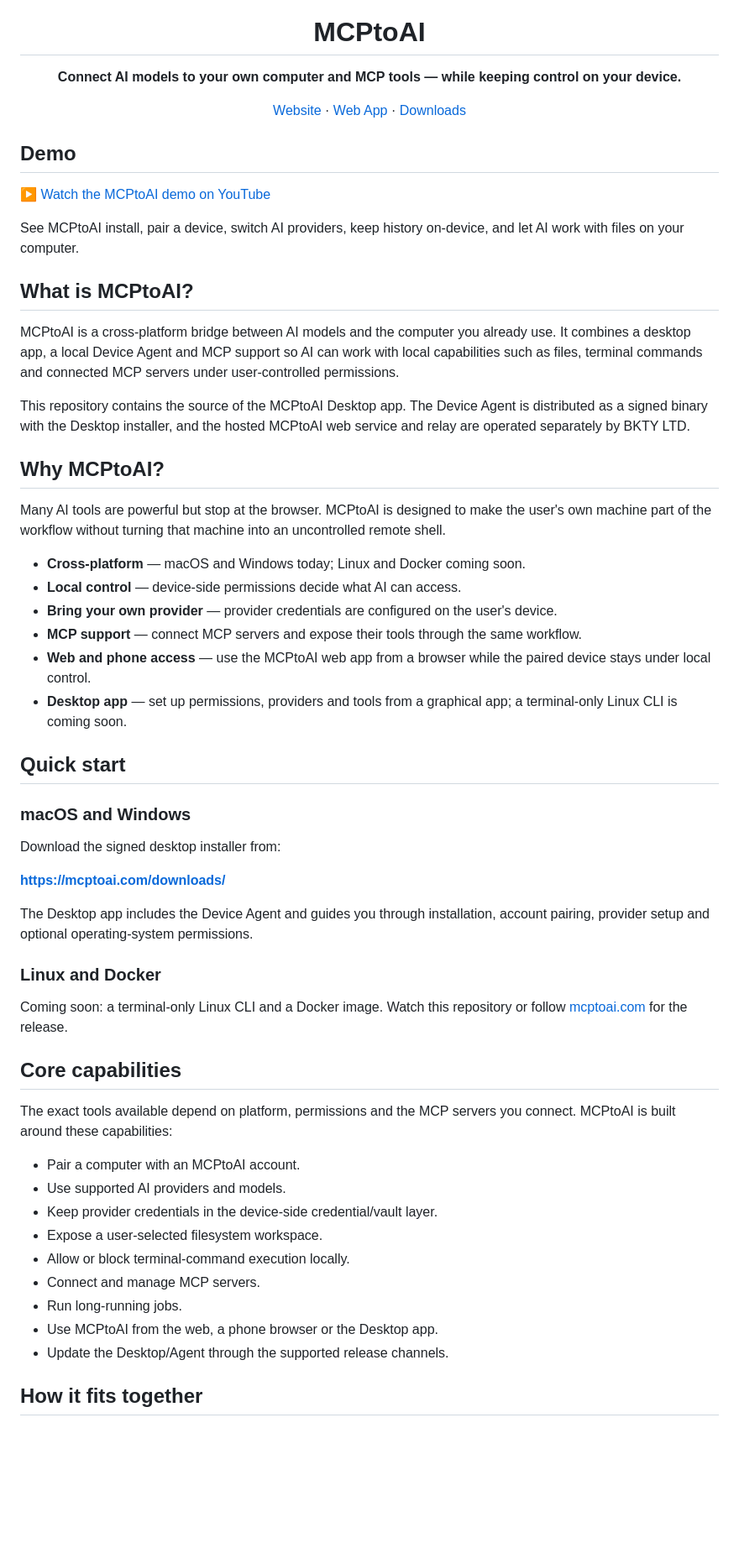
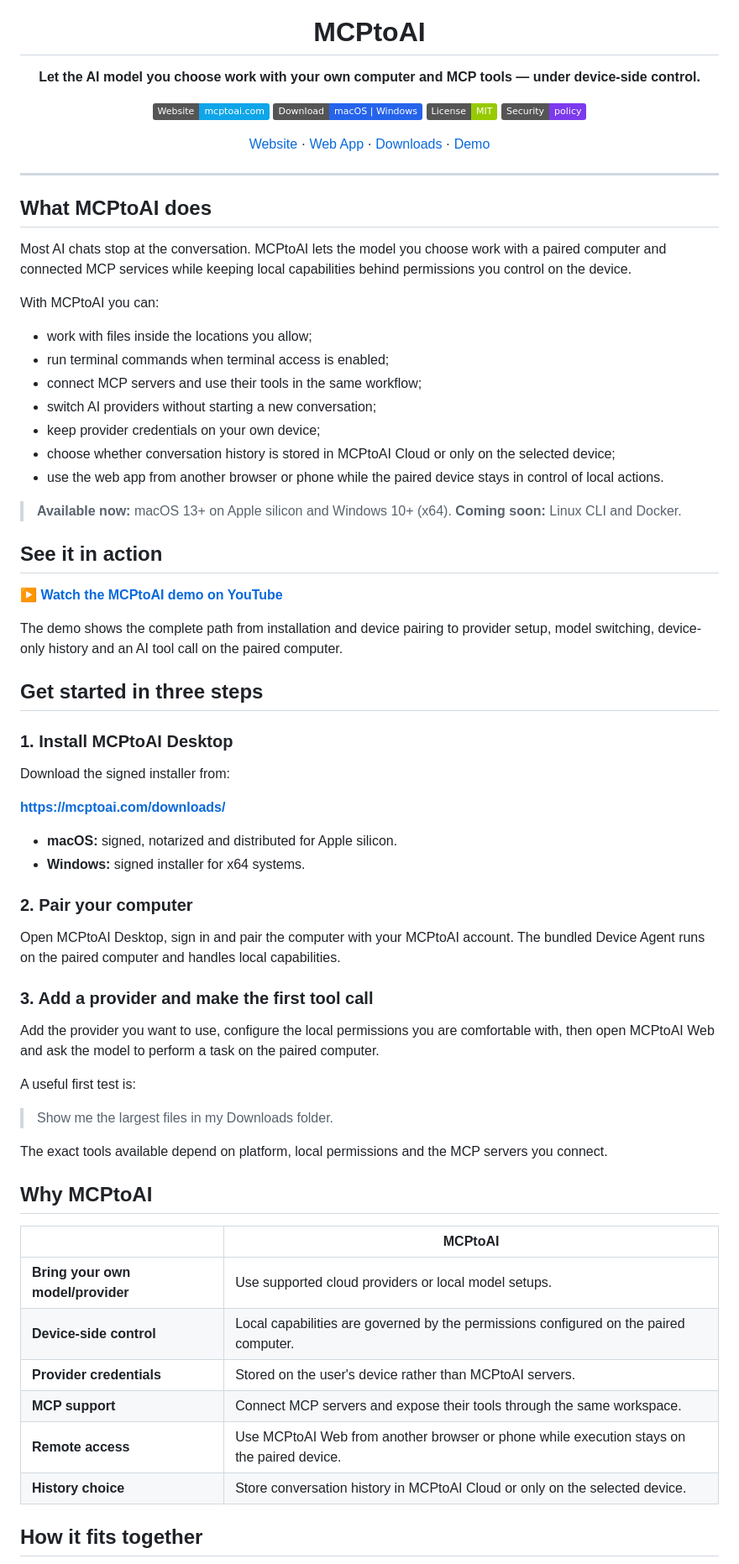
Before and after one commit to mcptoai/MCPtoAI, a Markdown page: README.md, the part around one of its changes. Shown at 84% size. Rendered like a GitHub page; badges without logos; blank space fills up the shorter version.

Commit message:
Refresh README for public launch

```diff
--- a/README.md
+++ b/README.md
@@ -2,63 +3,77 @@
 
 # MCPtoAI
 
-**Connect AI models to your own computer and MCP tools — while keeping control on your device.**
+**Let the AI model you choose work with your own computer and MCP tools — under device-side control.**
 
-[Website](https://mcptoai.com) · [Web App](https://app.mcptoai.com) · [Downloads](https://mcptoai.com/downloads/)
+[![Website](https://img.shields.io/badge/Website-mcptoai.com-0ea5e9)](https://mcptoai.com)
+[![Download](https://img.shields.io/badge/Download-macOS%20%7C%20Windows-2563eb)](https://mcptoai.com/downloads/)
+[![License: MIT](https://img.shields.io/badge/License-MIT-green.svg)](LICENSE)
+[![Security Policy](https://img.shields.io/badge/Security-policy-7c3aed)](SECURITY.md)
+
+[Website](https://mcptoai.com) · [Web App](https://app.mcptoai.com) · [Downloads](https://mcptoai.com/downloads/) · [Demo](https://youtu.be/nAhHaHcHs1U)
 
 </div>
 
-## Demo
+---
 
-[▶ Watch the MCPtoAI demo on YouTube](https://youtu.be/nAhHaHcHs1U)
+## What MCPtoAI does
 
-See MCPtoAI install, pair a device, switch AI providers, keep history on-device, and let AI work with files on your computer.
+Most AI chats stop at the conversation. MCPtoAI lets the model you choose work with a paired computer and connected MCP services while keeping local capabilities behind permissions you control on the device.
 
-## What is MCPtoAI?
+With MCPtoAI you can:
 
-MCPtoAI is a cross-platform bridge between AI models and the computer you already use. It combines a desktop app, a local Device Agent and MCP support so AI can work with local capabilities such as files, terminal commands and connected MCP servers under user-controlled permissions.
+- work with files inside the locations you allow;
+- run terminal commands when terminal access is enabled;
+- connect MCP servers and use their tools in the same workflow;
+- switch AI providers without starting a new conversation;
+- keep provider credentials on your own device;
+- choose whether conversation history is stored in MCPtoAI Cloud or only on the selected device;
+- use the web app from another browser or phone while the paired device stays in control of local actions.
 
-This repository contains the source of the MCPtoAI Desktop app. The Device Agent is distributed as a signed binary with the Desktop installer, and the hosted MCPtoAI web service and relay are operated separately by BKTY LTD.
+> **Available now:** macOS 13+ on Apple silicon and Windows 10+ (x64).
+> **Coming soon:** Linux CLI and Docker.
 
-## Why MCPtoAI?
+## See it in action
 
-Many AI tools are powerful but stop at the browser. MCPtoAI is designed to make the user's own machine part of the workflow without turning that machine into an uncontrolled remote shell.
+[▶ **Watch the MCPtoAI demo on YouTube**](https://youtu.be/nAhHaHcHs1U)
 
-- **Cross-platform** — macOS and Windows today; Linux and Docker coming soon.
-- **Local control** — device-side permissions decide what AI can access.
-- **Bring your own provider** — provider credentials are configured on the user's device.
-- **MCP support** — connect MCP servers and expose their tools through the same workflow.
-- **Web and phone access** — use the MCPtoAI web app from a browser while the paired device stays under local control.
-- **Desktop app** — set up permissions, providers and tools from a graphical app; a terminal-only Linux CLI is coming soon.
+The demo shows the complete path from installation and device pairing to provider setup, model switching, device-only history and an AI tool call on the paired computer.
 
-## Quick start
+## Get started in three steps
 
-### macOS and Windows
+### 1. Install MCPtoAI Desktop
 
-Download the signed desktop installer from:
+Download the signed installer from:
 
 **https://mcptoai.com/downloads/**
 
-The Desktop app includes the Device Agent and guides you through installation, account pairing, provider setup and optional operating-system permissions.
+- **macOS:** signed, notarized and distributed for Apple silicon.
+- **Windows:** signed installer for x64 systems.
 
-### Linux and Docker
+### 2. Pair your computer
 
-Coming soon: a terminal-only Linux CLI and a Docker image. Watch this repository or follow
-[mcptoai.com](https://mcptoai.com) for the release.
+Open MCPtoAI Desktop, sign in and pair the computer with your MCPtoAI account. The bundled Device Agent runs on the paired computer and handles local capabilities.
 
-## Core capabilities
+### 3. Add a provider and make the first tool call
 
-The exact tools available depend on platform, permissions and the MCP servers you connect. MCPtoAI is built around these capabilities:
+Add the provider you want to use, configure the local permissions you are comfortable with, then open MCPtoAI Web and ask the model to perform a task on the paired computer.
 
-- Pair a computer with an MCPtoAI account.
-- Use supported AI providers and models.
-- Keep provider credentials in the device-side credential/vault layer.
-- Expose a user-selected filesystem workspace.
-- Allow or block terminal-command execution locally.
-- Connect and manage MCP servers.
-- Run long-running jobs.
-- Use MCPtoAI from the web, a phone browser or the Desktop app.
-- Update the Desktop/Agent through the supported release channels.
+A useful first test is:
+
+> Show me the largest files in my Downloads folder.
+
+The exact tools available depend on platform, local permissions and the MCP servers you connect.
+
+## Why MCPtoAI
+
+| | MCPtoAI |
+| --- | --- |
+| **Bring your own model/provider** | Use supported cloud providers or local model setups. |
+| **Device-side control** | Local capabilities are governed by the permissions configured on the paired computer. |
+| **Provider credentials** | Stored on the user's device rather than MCPtoAI servers. |
+| **MCP support** | Connect MCP servers and expose their tools through the same workspace. |
+| **Remote access** | Use MCPtoAI Web from another browser or phone while execution stays on the paired device. |
+| **History choice** | Store conversation history in MCPtoAI Cloud or only on the selected device. |
 
 ## How it fits together
 
```
Also changed, not shown: other parts of README.md (+43 -22 lines).
